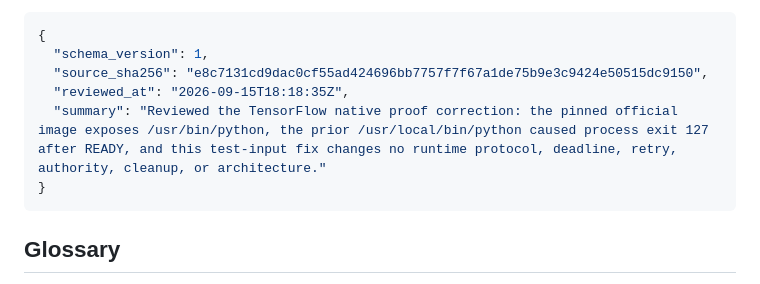
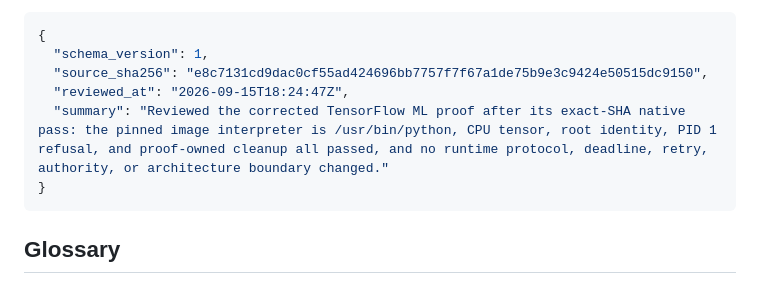
Before and after one commit to openstack-afterglow/palimpsest, a Markdown page: ARCHITECTURE.md, the part around one of its changes. Drawn GitHub-style.

````diff
--- a/ARCHITECTURE.md
+++ b/ARCHITECTURE.md
@@ -612,8 +614,8 @@ escape한 테스트 경계 문제였다. 정확한 readback argv에 `-no-wildcar
 {
   "schema_version": 1,
   "source_sha256": "e8c7131cd9dac0cf55ad424696bb7757f7f67a1de75b9e3c9424e50515dc9150",
-  "reviewed_at": "2026-09-15T18:18:35Z",
-  "summary": "Reviewed the TensorFlow native proof correction: the pinned official image exposes /usr/bin/python, the prior /usr/local/bin/python caused process exit 127 after READY, and this test-input fix changes no runtime protocol, deadline, retry, authority, cleanup, or architecture."
+  "reviewed_at": "2026-09-15T18:24:47Z",
+  "summary": "Reviewed the corrected TensorFlow ML proof after its exact-SHA native pass: the pinned image interpreter is /usr/bin/python, CPU tensor, root identity, PID 1 refusal, and proof-owned cleanup all passed, and no runtime protocol, deadline, retry, authority, or architecture boundary changed."
 }
 ```
 <!-- architecture-review:end -->
````
Also changed, not shown: other parts of ARCHITECTURE.md (+2 -0 lines), docs/development-handoff.md (+22 -17 lines), docs/oci-ml-compatibility.md (+21 -5 lines).
